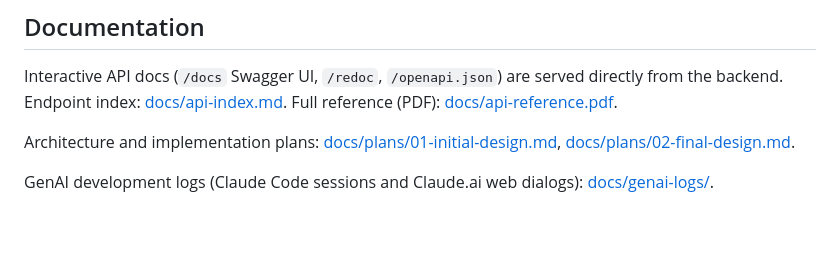
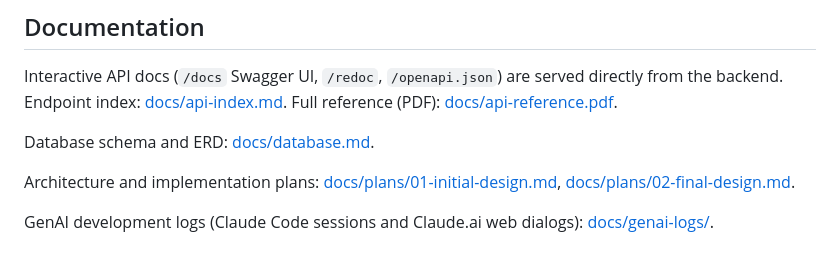
Before and after one commit to COMP3011-Coursework/COMP3011-Coursework-1, a Markdown page: README.md, the part around the change. Drawn GitHub-style; blank space fills up the shorter version.

Commit message:
docs(database): add database schema and ERD documentation

```diff
--- a/README.md
+++ b/README.md
@@ -199,6 +199,8 @@ The production compose override removes the source-code bind mount, runs uvicorn
 
 Interactive API docs (`/docs` Swagger UI, `/redoc`, `/openapi.json`) are served directly from the backend. Endpoint index: [docs/api-index.md](docs/api-index.md). Full reference (PDF): [docs/api-reference.pdf](docs/api-reference.pdf).
 
+Database schema and ERD: [docs/database.md](docs/database.md).
+
 Architecture and implementation plans: [docs/plans/01-initial-design.md](docs/plans/01-initial-design.md), [docs/plans/02-final-design.md](docs/plans/02-final-design.md).
 
 GenAI development logs (Claude Code sessions and Claude.ai web dialogs): [docs/genai-logs/](docs/genai-logs/).
```
Also changed, not shown: docs/database.md (added, +64 -0 lines).
